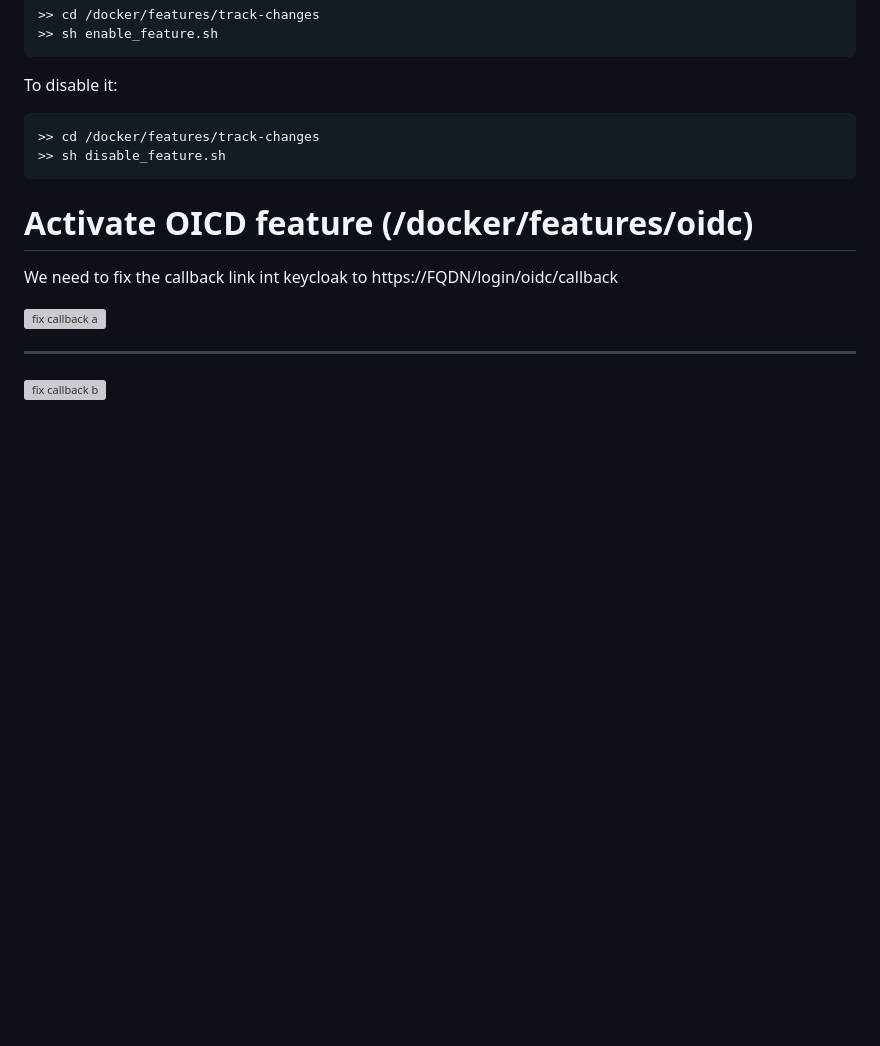
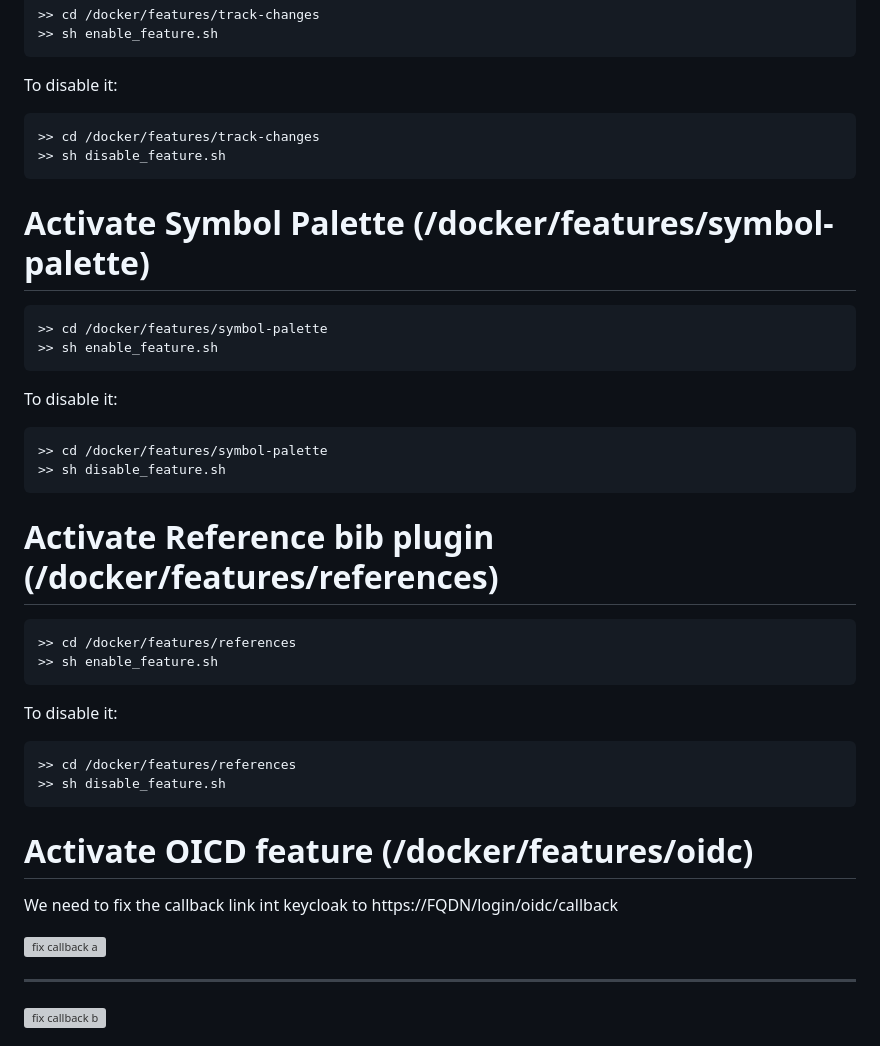
Before and after one commit to davrot/overleaf_living_with_keycloak, a Markdown page: README.md, the part around the change. Rendered like a GitHub page; blank space fills up the shorter version; grey boxes are pictures that could not be loaded.

````diff
--- a/README.md
+++ b/README.md
@@ -675,6 +675,32 @@ To disable it:
 >> sh disable_feature.sh
 ```
 
+# Activate Symbol Palette (/docker/features/symbol-palette)
+
+```
+>> cd /docker/features/symbol-palette
+>> sh enable_feature.sh
+```
+
+To disable it:
+```
+>> cd /docker/features/symbol-palette
+>> sh disable_feature.sh
+```
+
+# Activate Reference bib plugin (/docker/features/references)
+
+```
+>> cd /docker/features/references
+>> sh enable_feature.sh
+```
+
+To disable it:
+```
+>> cd /docker/features/references
+>> sh disable_feature.sh
+```
+
 # Activate OICD feature (/docker/features/oidc)
 
 We need to fix the callback link int keycloak to https://FQDN/login/oidc/callback
````
